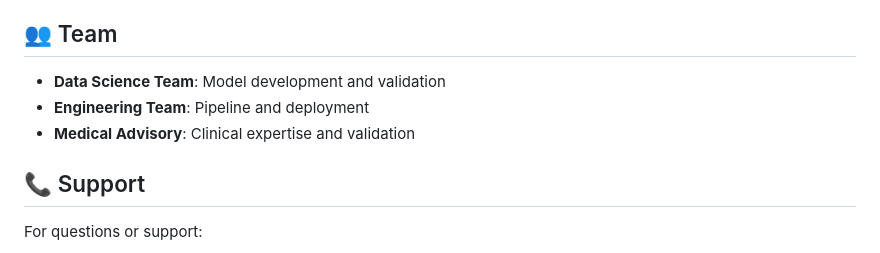
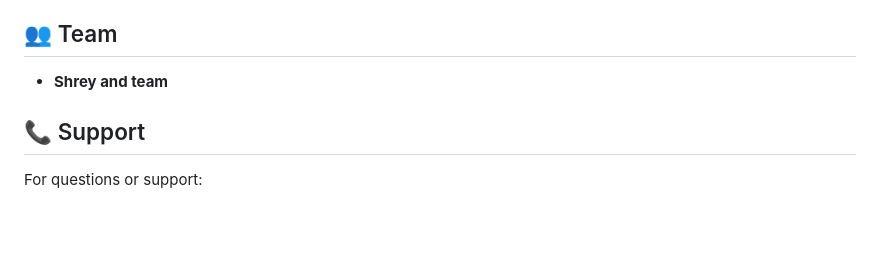
Before and after one commit to shreysrivastava677/Heart-Disease-Predction, a Markdown page: README.md, the part around the change. GitHub-like rendering; blank space fills up the shorter version.

```diff
--- a/README.md
+++ b/README.md
@@ -255,9 +255,7 @@ This project is licensed under the MIT License - see the [LICENSE](LICENSE) file
 
 ## 👥 Team
 
-- **Data Science Team**: Model development and validation
-- **Engineering Team**: Pipeline and deployment
-- **Medical Advisory**: Clinical expertise and validation
+- **Shrey and team**
 
 ## 📞 Support
 
```
